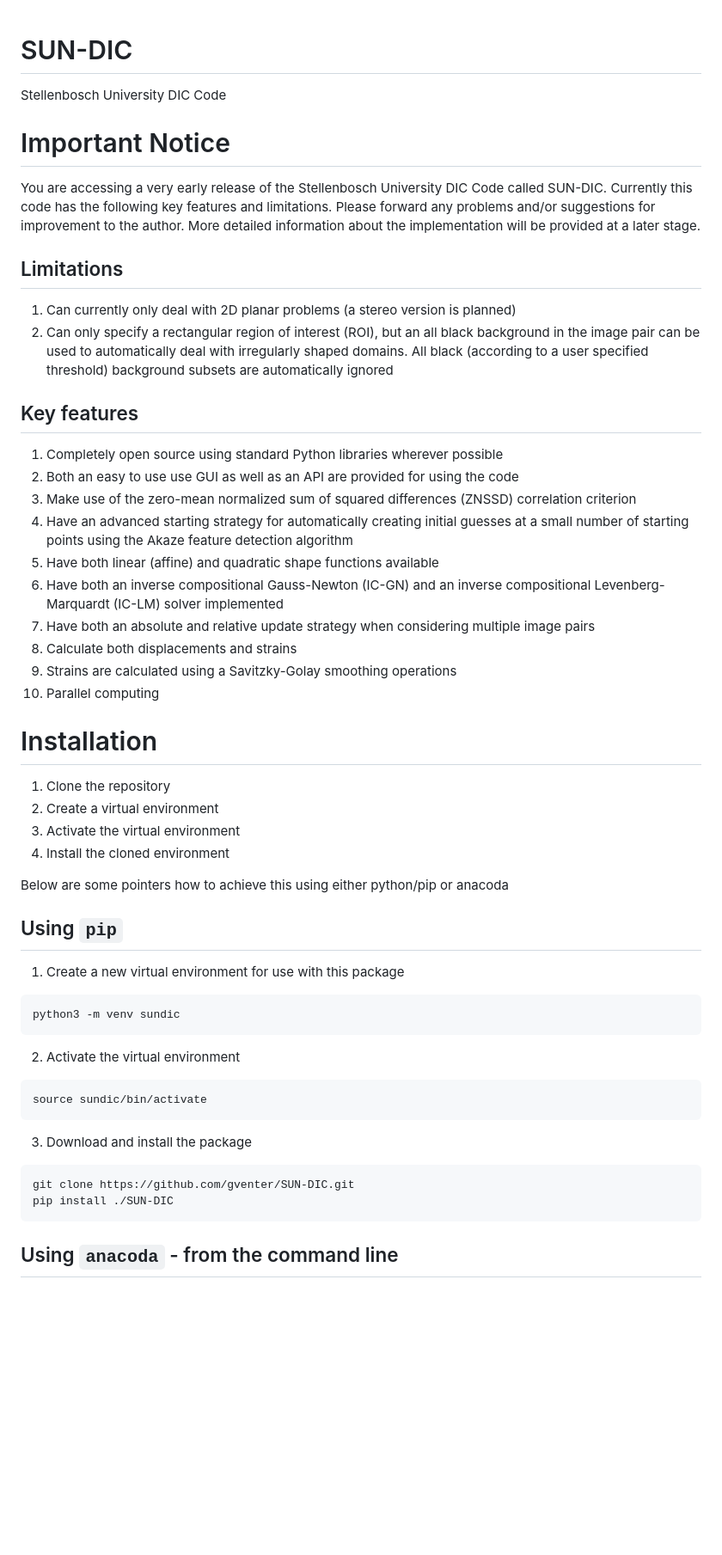
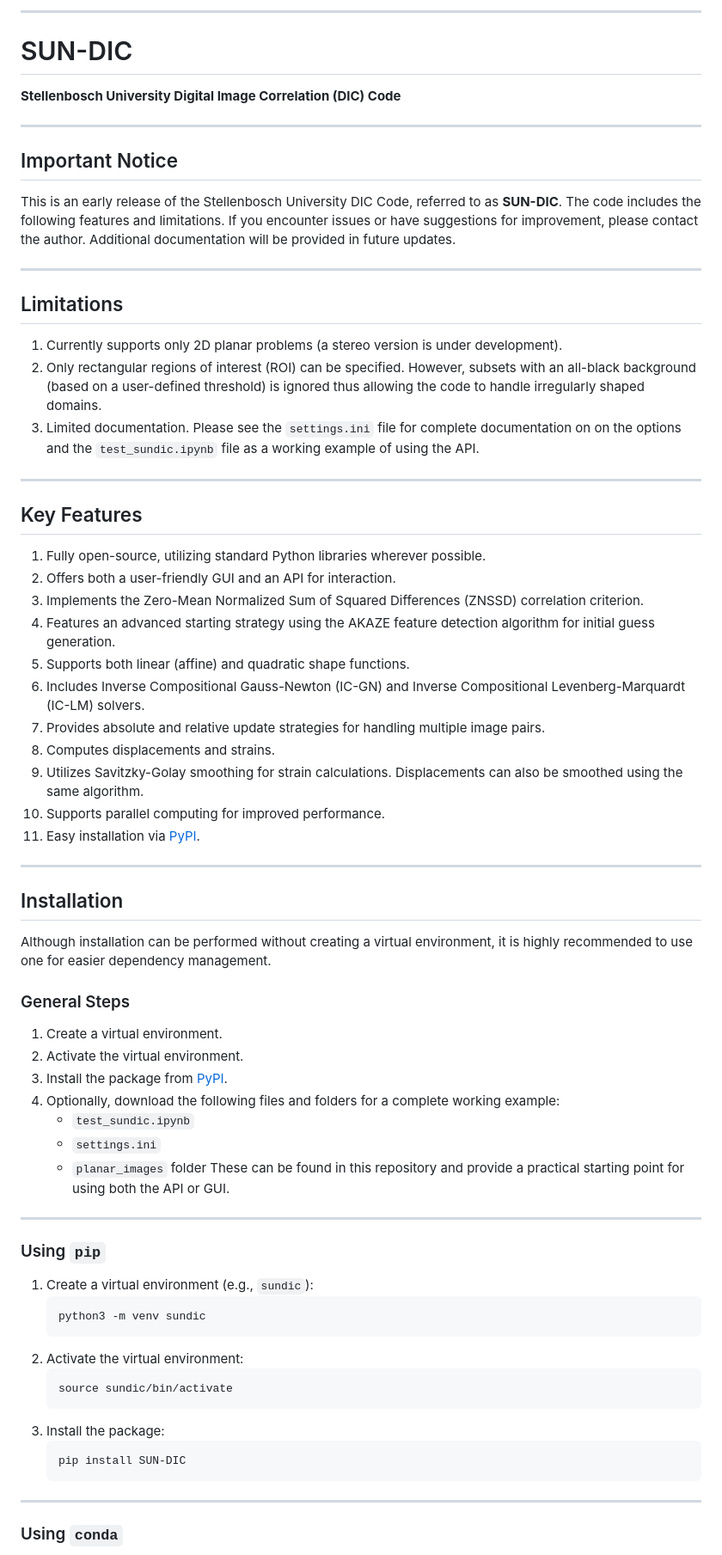
Before and after one commit to gventer/SUN-DIC, a Markdown page: README.md, the part around the change printed below. Shown: that part at 86% size. Drawn GitHub-style; blank space fills up the shorter version.

````diff
--- a/README.md
+++ b/README.md
@@ -1,58 +1,75 @@
+
+---
+
 # SUN-DIC
 
-Stellenbosch University DIC Code
+**Stellenbosch University Digital Image Correlation (DIC) Code**
 
-# Important Notice
+---
 
-You are accessing a very early release of the Stellenbosch University DIC Code called SUN-DIC. Currently this code has the following key features and limitations. Please forward any problems and/or suggestions for improvement to the author. More detailed information about the implementation will be provided at a later stage.
+## Important Notice
+
+This is an early release of the Stellenbosch University DIC Code, referred to as **SUN-DIC**. The code includes the following features and limitations. If you encounter issues or have suggestions for improvement, please contact the author. Additional documentation will be provided in future updates.
+
+---
 
 ## Limitations
 
-1. Can currently only deal with 2D planar problems (a stereo version is planned)
-2. Can only specify a rectangular region of interest (ROI), but an all black background in the image pair can be used to automatically deal with irregularly shaped domains.  All black (according to a user specified threshold) background subsets are automatically ignored
+1. Currently supports only 2D planar problems (a stereo version is under development).
+2. Only rectangular regions of interest (ROI) can be specified. However, subsets with an all-black background (based on a user-defined threshold) is ignored thus allowing the code to handle irregularly shaped domains.
+3. Limited documentation.  Please see the `settings.ini` file for complete documentation on on the options and the `test_sundic.ipynb` file as a working example of using the API.
 
-## Key features
+---
 
-1.  Completely open source using standard Python libraries wherever possible
-2.  Both an easy to use use GUI as well as an API are provided for using the code
-3.  Make use of the zero-mean normalized sum of squared differences (ZNSSD) correlation criterion
-4.  Have an advanced starting strategy for automatically creating initial guesses at a small number of starting points using the Akaze feature detection algorithm
-5.  Have both linear (affine) and quadratic shape functions available
-6.  Have both an inverse compositional Gauss-Newton (IC-GN) and an inverse compositional Levenberg-Marquardt (IC-LM) solver implemented
-7.  Have both an absolute and relative update strategy when considering multiple image pairs
-8.  Calculate both displacements and strains
-9.  Strains are calculated using a Savitzky-Golay smoothing operations
-10. Parallel computing
+## Key Features
 
-# Installation
+1. Fully open-source, utilizing standard Python libraries wherever possible.
+2. Offers both a user-friendly GUI and an API for interaction.
+3. Implements the Zero-Mean Normalized Sum of Squared Differences (ZNSSD) correlation criterion.
+4. Features an advanced starting strategy using the AKAZE feature detection algorithm for initial guess generation.
+5. Supports both linear (affine) and quadratic shape functions.
+6. Includes Inverse Compositional Gauss-Newton (IC-GN) and Inverse Compositional Levenberg-Marquardt (IC-LM) solvers.
+7. Provides absolute and relative update strategies for handling multiple image pairs.
+8. Computes displacements and strains.
+9. Utilizes Savitzky-Golay smoothing for strain calculations.  Displacements can also be smoothed using the same algorithm.
+10. Supports parallel computing for improved performance.
+11. Easy installation via [PyPI](https://pypi.org/project/SUN-DIC/).
 
-1. Clone the repository
-2. Create a virtual environment
-3. Activate the virtual environment
-4. Install the cloned environment
+---
 
-Below are some pointers how to achieve this using either python/pip or anacoda
+## Installation
 
-## Using `pip`
+Although installation can be performed without creating a virtual environment, it is highly recommended to use one for easier dependency management.
 
-1. Create a new virtual environment for use with this package
+### General Steps
 
-```
-python3 -m venv sundic
-```
+1. Create a virtual environment.
+2. Activate the virtual environment.
+3. Install the package from [PyPI](https://pypi.org/project/SUN-DIC/).
+4. Optionally, download the following files and folders for a complete working example:
+   - `test_sundic.ipynb`
+   - `settings.ini`
+   - `planar_images` folder
+   These can be found in this repository and provide a practical starting point for using both the API or GUI.
 
-2. Activate the virtual environment
+---
 
-```
-source sundic/bin/activate
-```
+### Using `pip`
 
-3. Download and install the package
+1. Create a virtual environment (e.g., `sundic`):
+   ```
+   python3 -m venv sundic
+   ```
+2. Activate the virtual environment:
+   ```
+   source sundic/bin/activate
+   ```
+3. Install the package:
+   ```
+   pip install SUN-DIC
+   ```
 
-```
-git clone https://github.com/gventer/SUN-DIC.git
-pip install ./SUN-DIC
-```
+---
 
-## Using `anacoda` - from the command line
+### Using `conda`
 
````
Also changed, not shown: other parts of README.md (+61 -31 lines).
